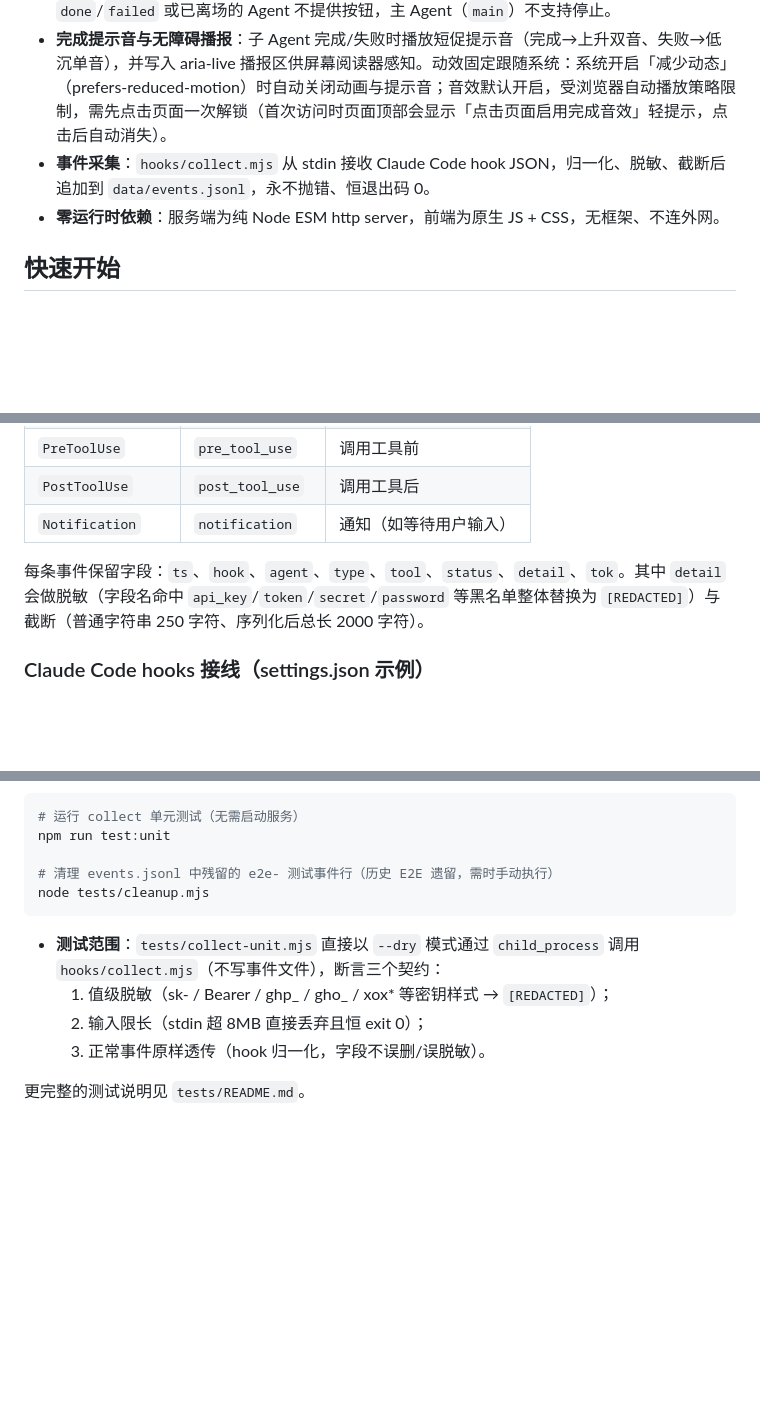
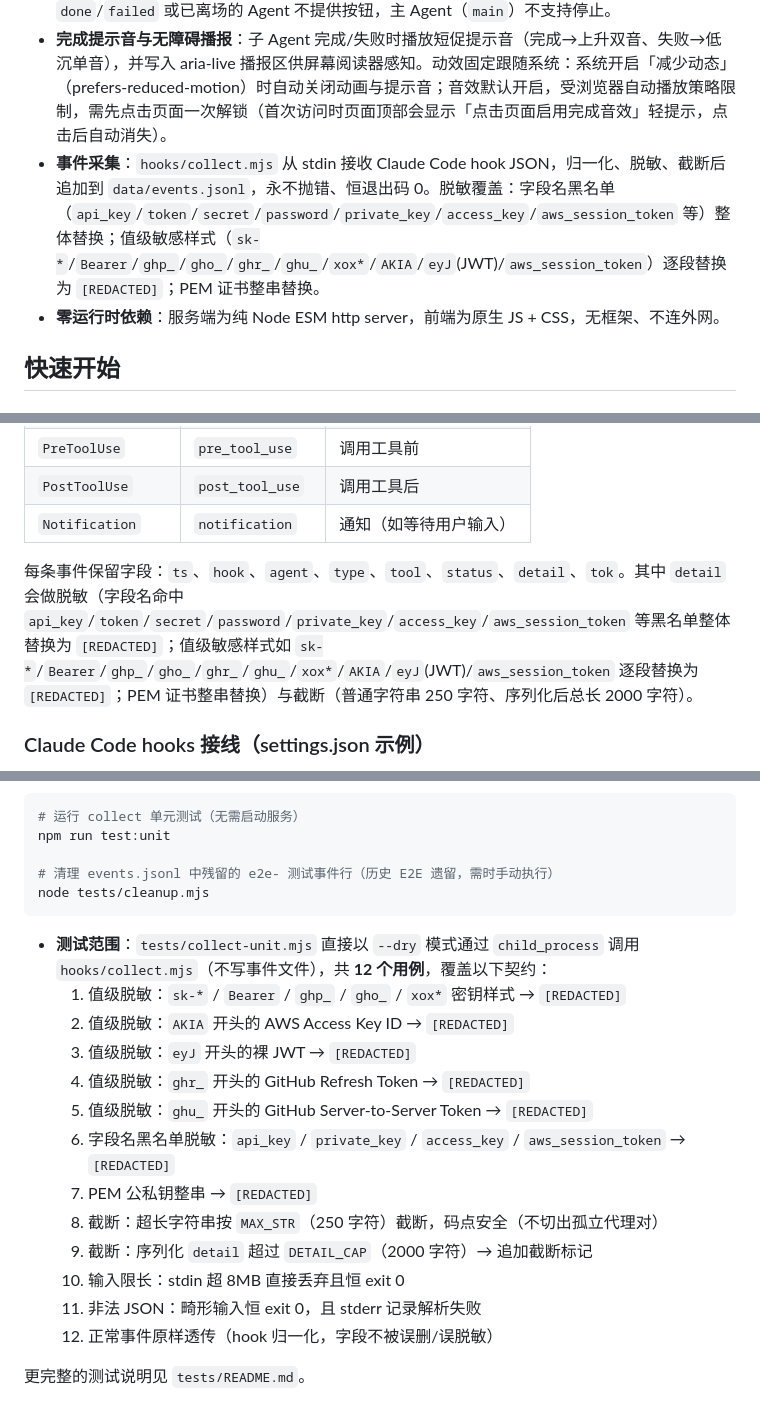
Before and after one commit to DevsDi/VibeCartoon, a Markdown page: README.md, 3 parts joined by grey strips. Drawn GitHub-style; blank space fills up the shorter version.

Commit message:
优化：更新文档反映当前完整测试覆盖
README.md: 补充脱敏覆盖说明（新增AKIA/JWT/ghr_/ghu_/PEM等），扩展测试章节为12个完整用例
tests/README.md: 完整重写，扩展契约表为12个覆盖AWS/JWT/GitHub/PEM/字段名/截断等场景

Co-Authored-By: Claude Sonnet 4.6 <noreply@anthropic.com>

````diff
--- a/README.md
+++ b/README.md
@@ -10,7 +10,7 @@ Claude Code Agent 活动可视化看板。通过 Claude Code hooks 采集 Agent
 - **任务名称解析**：`post_tool_use` 按 `tool_response.agentId` 精确配对子 Agent 名称；`pre_tool_use` 中主 Agent 调用 Agent 工具时登记 `pendingDispatch`（LIFO）作为待消费的任务描述；`subagent_start` 按「精确配对 → LIFO 派发描述 → 事件自带 prompt」三级优先级消费。主 Agent 恒显示「主 Agent」。
 - **子 Agent 停止请求**：存活中的子 Agent（`queued`/`thinking`/`tool`/`asking`）卡片提供「⏹ 停止」按钮，点击向后端发出 `POST /api/agents/:id/stop`，按钮随即变为「⏹ 已停止」并灰化、卡片降饱和；服务端把请求原子追加到独立文件 `data/stop-signals.jsonl`，由外部（主会话）消费该文件执行真实中断。本仓库负责看板侧的「停止请求 + 状态标记」闭环；已 `done`/`failed` 或已离场的 Agent 不提供按钮，主 Agent（`main`）不支持停止。
 - **完成提示音与无障碍播报**：子 Agent 完成/失败时播放短促提示音（完成→上升双音、失败→低沉单音），并写入 aria-live 播报区供屏幕阅读器感知。动效固定跟随系统：系统开启「减少动态」（prefers-reduced-motion）时自动关闭动画与提示音；音效默认开启，受浏览器自动播放策略限制，需先点击页面一次解锁（首次访问时页面顶部会显示「点击页面启用完成音效」轻提示，点击后自动消失）。
-- **事件采集**：`hooks/collect.mjs` 从 stdin 接收 Claude Code hook JSON，归一化、脱敏、截断后追加到 `data/events.jsonl`，永不抛错、恒退出码 0。
+- **事件采集**：`hooks/collect.mjs` 从 stdin 接收 Claude Code hook JSON，归一化、脱敏、截断后追加到 `data/events.jsonl`，永不抛错、恒退出码 0。脱敏覆盖：字段名黑名单（`api_key`/`token`/`secret`/`password`/`private_key`/`access_key`/`aws_session_token` 等）整体替换；值级敏感样式（`sk-*`/`Bearer`/`ghp_`/`gho_`/`ghr_`/`ghu_`/`xox*`/`AKIA`/`eyJ`(JWT)/`aws_session_token`）逐段替换为 `[REDACTED]`；PEM 证书整串替换。
 - **零运行时依赖**：服务端为纯 Node ESM http server，前端为原生 JS + CSS，无框架、不连外网。
 
 ## 快速开始
@@ -50,7 +50,7 @@ http://localhost:8617
 | `PostToolUse` | `post_tool_use` | 调用工具后 |
 | `Notification` | `notification` | 通知（如等待用户输入） |
 
-每条事件保留字段：`ts`、`hook`、`agent`、`type`、`tool`、`status`、`detail`、`tok`。其中 `detail` 会做脱敏（字段名命中 `api_key`/`token`/`secret`/`password` 等黑名单整体替换为 `[REDACTED]`）与截断（普通字符串 250 字符、序列化后总长 2000 字符）。
+每条事件保留字段：`ts`、`hook`、`agent`、`type`、`tool`、`status`、`detail`、`tok`。其中 `detail` 会做脱敏（字段名命中 `api_key`/`token`/`secret`/`password`/`private_key`/`access_key`/`aws_session_token` 等黑名单整体替换为 `[REDACTED]`；值级敏感样式如 `sk-*`/`Bearer`/`ghp_`/`gho_`/`ghr_`/`ghu_`/`xox*`/`AKIA`/`eyJ`(JWT)/`aws_session_token` 逐段替换为 `[REDACTED]`；PEM 证书整串替换）与截断（普通字符串 250 字符、序列化后总长 2000 字符）。
 
 ### Claude Code hooks 接线（settings.json 示例）
 
@@ -173,9 +173,18 @@ npm run test:unit
 node tests/cleanup.mjs
 ```
 
-- **测试范围**：`tests/collect-unit.mjs` 直接以 `--dry` 模式通过 `child_process` 调用 `hooks/collect.mjs`（不写事件文件），断言三个契约：
-  1. 值级脱敏（sk- / Bearer / ghp_ / gho_ / xox* 等密钥样式 → `[REDACTED]`）；
-  2. 输入限长（stdin 超 8MB 直接丢弃且恒 exit 0）；
-  3. 正常事件原样透传（hook 归一化，字段不误删/误脱敏）。
+- **测试范围**：`tests/collect-unit.mjs` 直接以 `--dry` 模式通过 `child_process` 调用 `hooks/collect.mjs`（不写事件文件），共 **12 个用例**，覆盖以下契约：
+  1. 值级脱敏：`sk-*` / `Bearer` / `ghp_` / `gho_` / `xox*` 密钥样式 → `[REDACTED]`
+  2. 值级脱敏：`AKIA` 开头的 AWS Access Key ID → `[REDACTED]`
+  3. 值级脱敏：`eyJ` 开头的裸 JWT → `[REDACTED]`
+  4. 值级脱敏：`ghr_` 开头的 GitHub Refresh Token → `[REDACTED]`
+  5. 值级脱敏：`ghu_` 开头的 GitHub Server-to-Server Token → `[REDACTED]`
+  6. 字段名黑名单脱敏：`api_key` / `private_key` / `access_key` / `aws_session_token` → `[REDACTED]`
+  7. PEM 公私钥整串 → `[REDACTED]`
+  8. 截断：超长字符串按 `MAX_STR`（250 字符）截断，码点安全（不切出孤立代理对）
+  9. 截断：序列化 `detail` 超过 `DETAIL_CAP`（2000 字符）→ 追加截断标记
+  10. 输入限长：stdin 超 8MB 直接丢弃且恒 exit 0
+  11. 非法 JSON：畸形输入恒 exit 0，且 stderr 记录解析失败
+  12. 正常事件原样透传（hook 归一化，字段不被误删/误脱敏）
 
 更完整的测试说明见 `tests/README.md`。
````
Also changed, not shown: 1 other file.
